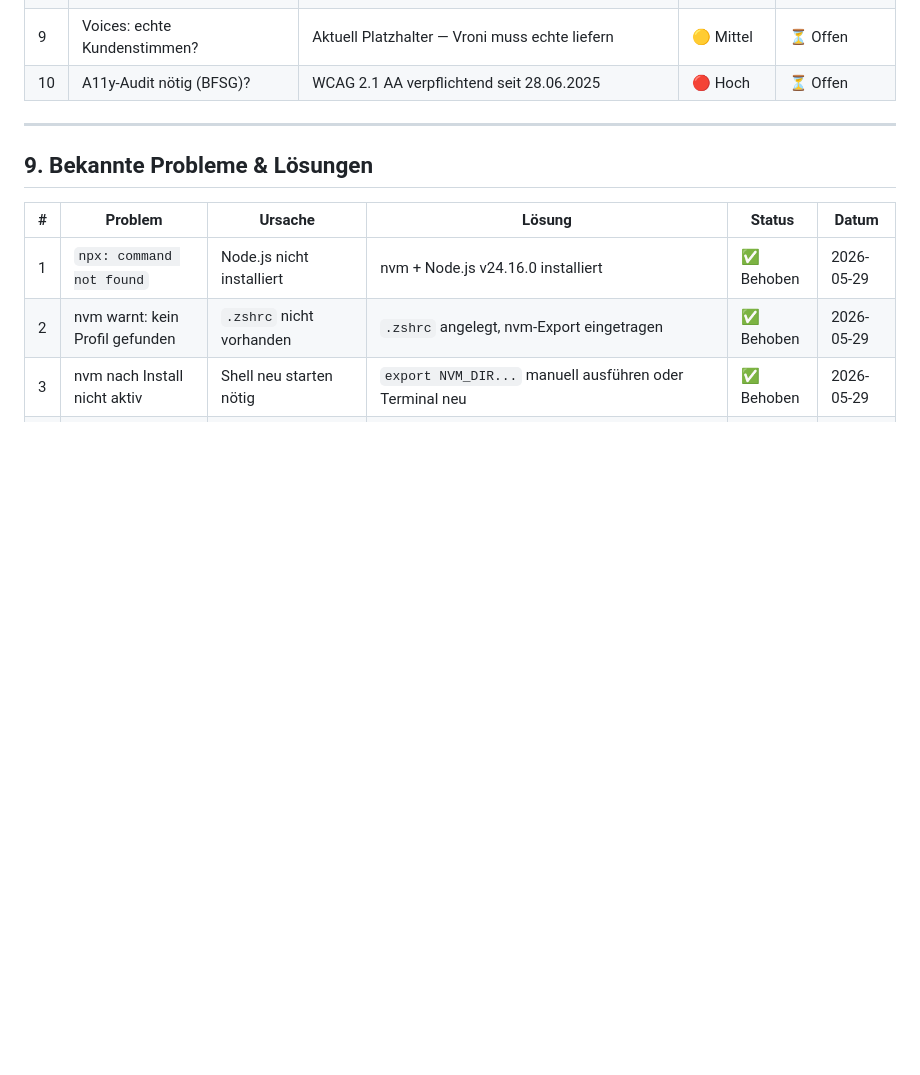
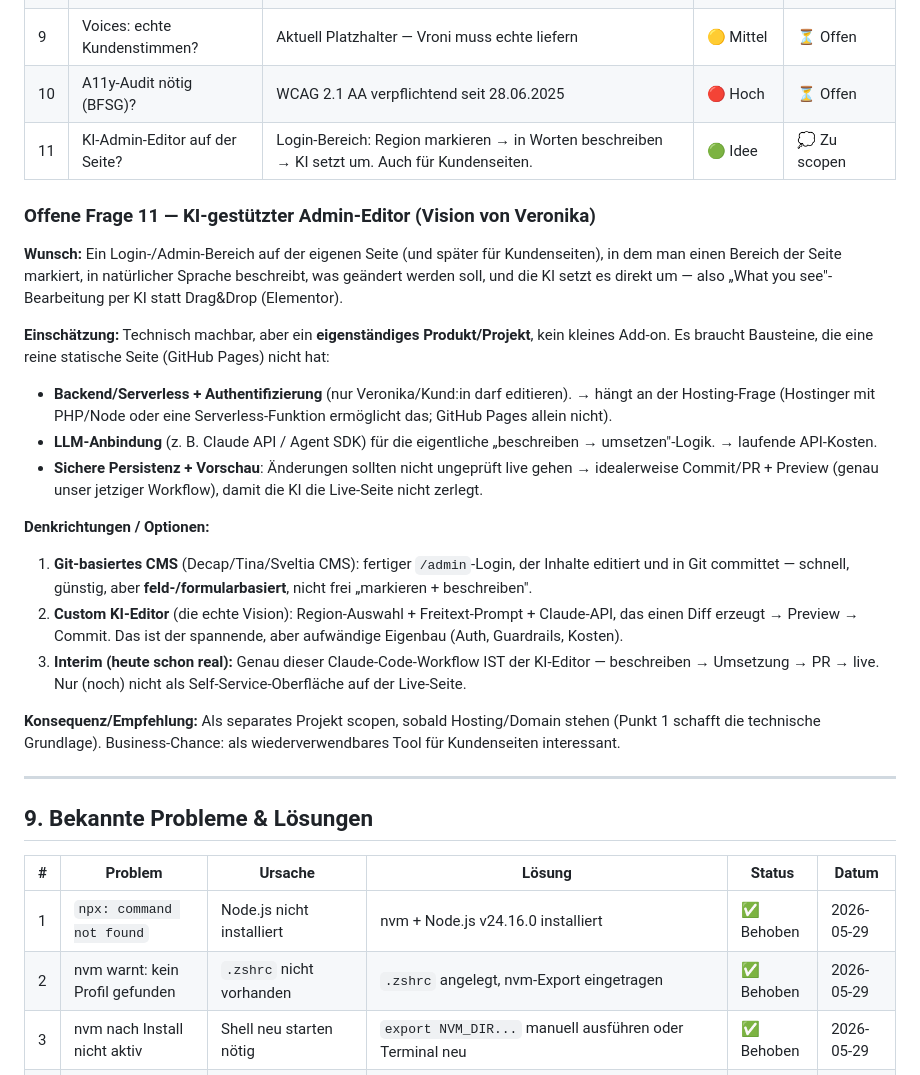
Before and after one commit to VroniHei/Website, a Markdown page: PROJECT.md, the part around the change. Drawn GitHub-style; blank space fills up the shorter version.

```diff
--- a/PROJECT.md
+++ b/PROJECT.md
@@ -738,6 +738,26 @@ _Neue Retrospektiven werden nach jeder bedeutenden Session oder am Ende eines Me
 | 8 | FAQ-Section für SEO?                     | Accordion-Style wie „Mein Ansatz" — gut für GEO       | 🟡 Mittel | ⏳ Offen   |
 | 9 | Voices: echte Kundenstimmen?             | Aktuell Platzhalter — Vroni muss echte liefern        | 🟡 Mittel | ⏳ Offen   |
 | 10| A11y-Audit nötig (BFSG)?                | WCAG 2.1 AA verpflichtend seit 28.06.2025             | 🔴 Hoch   | ⏳ Offen   |
+| 11| KI-Admin-Editor auf der Seite?           | Login-Bereich: Region markieren → in Worten beschreiben → KI setzt um. Auch für Kundenseiten. | 🟢 Idee | 💭 Zu scopen |
+
+### Offene Frage 11 — KI-gestützter Admin-Editor (Vision von Veronika)
+
+**Wunsch:** Ein Login-/Admin-Bereich auf der eigenen Seite (und später für Kundenseiten), in dem man
+einen Bereich der Seite markiert, in natürlicher Sprache beschreibt, was geändert werden soll, und die
+KI setzt es direkt um — also „What you see"-Bearbeitung per KI statt Drag&Drop (Elementor).
+
+**Einschätzung:** Technisch machbar, aber ein **eigenständiges Produkt/Projekt**, kein kleines Add-on.
+Es braucht Bausteine, die eine reine statische Seite (GitHub Pages) nicht hat:
+- **Backend/Serverless + Authentifizierung** (nur Veronika/Kund:in darf editieren). → hängt an der Hosting-Frage (Hostinger mit PHP/Node oder eine Serverless-Funktion ermöglicht das; GitHub Pages allein nicht).
+- **LLM-Anbindung** (z. B. Claude API / Agent SDK) für die eigentliche „beschreiben → umsetzen"-Logik. → laufende API-Kosten.
+- **Sichere Persistenz + Vorschau**: Änderungen sollten nicht ungeprüft live gehen → idealerweise Commit/PR + Preview (genau unser jetziger Workflow), damit die KI die Live-Seite nicht zerlegt.
+
+**Denkrichtungen / Optionen:**
+1. **Git-basiertes CMS** (Decap/Tina/Sveltia CMS): fertiger `/admin`-Login, der Inhalte editiert und in Git committet — schnell, günstig, aber **feld-/formularbasiert**, nicht frei „markieren + beschreiben".
+2. **Custom KI-Editor** (die echte Vision): Region-Auswahl + Freitext-Prompt + Claude-API, das einen Diff erzeugt → Preview → Commit. Das ist der spannende, aber aufwändige Eigenbau (Auth, Guardrails, Kosten).
+3. **Interim (heute schon real):** Genau dieser Claude-Code-Workflow IST der KI-Editor — beschreiben → Umsetzung → PR → live. Nur (noch) nicht als Self-Service-Oberfläche auf der Live-Seite.
+
+**Konsequenz/Empfehlung:** Als separates Projekt scopen, sobald Hosting/Domain stehen (Punkt 1 schafft die technische Grundlage). Business-Chance: als wiederverwendbares Tool für Kundenseiten interessant.
 
 ---
 
```
Also changed, not shown: PROTOKOLL.md (+19 -1 lines).
